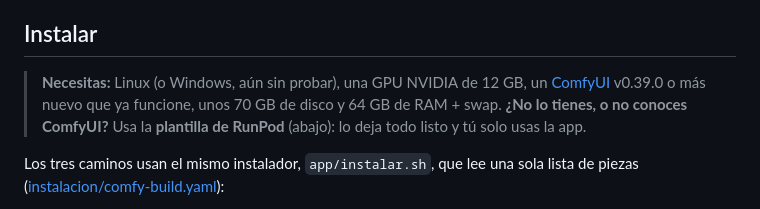
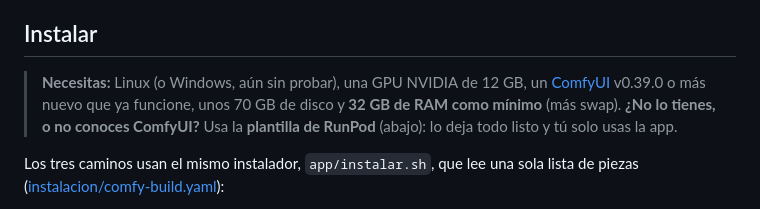
Before and after one commit to xentome/EDITS-WITH-AI, a Markdown page: app/LEEME.md, the part around the change. Rendered like a GitHub page.

```diff
--- a/app/LEEME.md
+++ b/app/LEEME.md
@@ -14,7 +14,7 @@
 
 ## Instalar
 
-> **Necesitas:** Linux (o Windows, aún sin probar), una GPU NVIDIA de 12 GB, un [ComfyUI](https://docs.comfy.org/installation) v0.39.0 o más nuevo que ya funcione, unos 70 GB de disco y 64 GB de RAM + swap.
+> **Necesitas:** Linux (o Windows, aún sin probar), una GPU NVIDIA de 12 GB, un [ComfyUI](https://docs.comfy.org/installation) v0.39.0 o más nuevo que ya funcione, unos 70 GB de disco y **32 GB de RAM como mínimo** (más swap).
 > **¿No lo tienes, o no conoces ComfyUI?** Usa la **plantilla de RunPod** (abajo): lo deja todo listo y tú solo usas la app.
 
 Los tres caminos usan el mismo instalador, `app/instalar.sh`, que lee una sola lista de piezas ([instalacion/comfy-build.yaml](instalacion/comfy-build.yaml)):
```
Also changed, not shown: README.md (+3 -3 lines).
